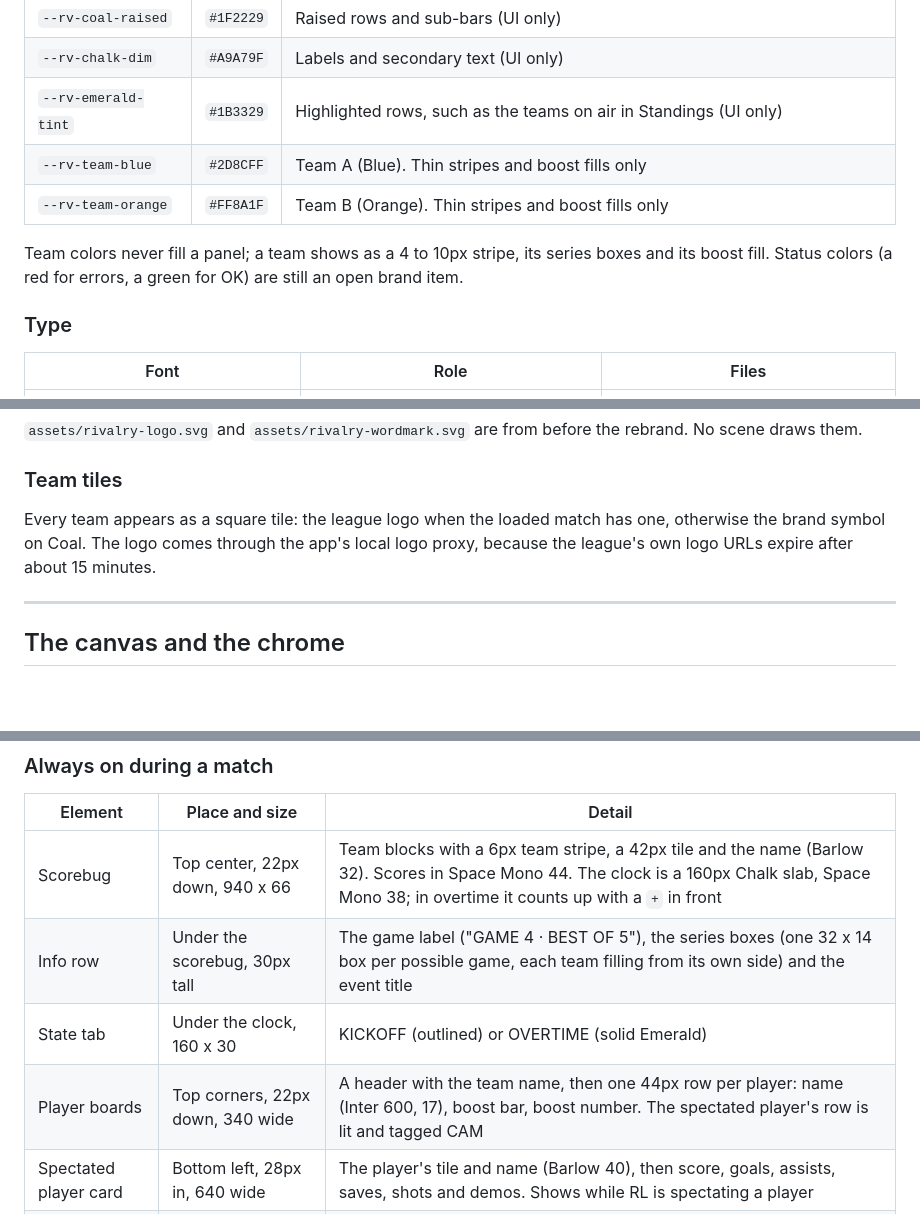
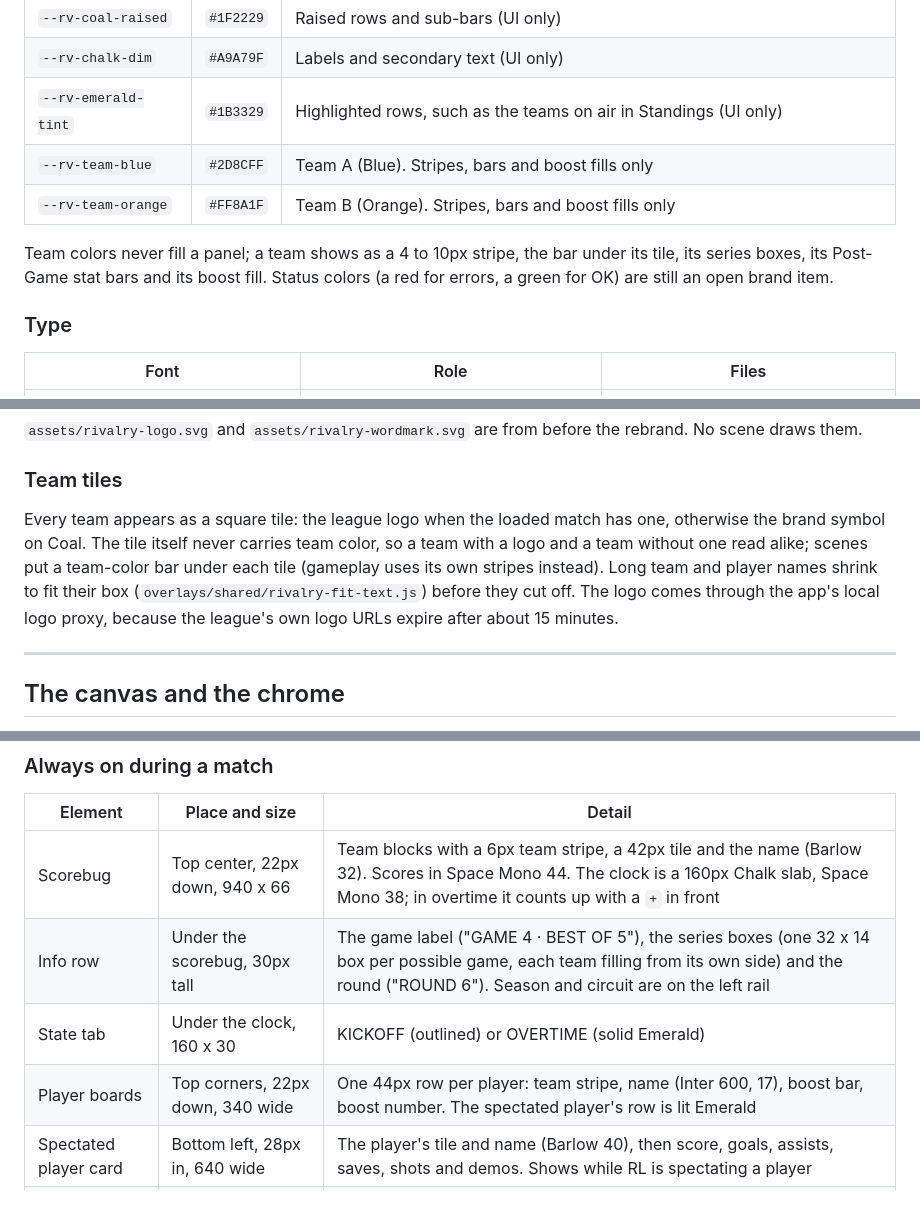
Before and after one commit to DrunkCookies0/rivalry-overlays, a Markdown page: DESIGN-SPEC.md, 3 parts joined by grey strips. GitHub-like rendering; blank space fills up the shorter version.

Commit message:
docs(design-spec): plain tiles with a team bar, names that fit, trimmed gameplay
The spec now matches the scenes: a tile never carries team color and gets
a team bar under it, long names shrink to fit, team colors also fill the
Post-Game stat bars, the scorebug's info row shows the round, the player
boards have no header or CAM tag, and the replay card has no score.

```diff
--- a/DESIGN-SPEC.md
+++ b/DESIGN-SPEC.md
@@ -21,10 +21,10 @@ Everything below comes from one file, [`assets/brand/rivalry-brand.css`](assets/
 | `--rv-coal-raised` | `#1F2229` | Raised rows and sub-bars (UI only) |
 | `--rv-chalk-dim` | `#A9A79F` | Labels and secondary text (UI only) |
 | `--rv-emerald-tint` | `#1B3329` | Highlighted rows, such as the teams on air in Standings (UI only) |
-| `--rv-team-blue` | `#2D8CFF` | Team A (Blue). Thin stripes and boost fills only |
-| `--rv-team-orange` | `#FF8A1F` | Team B (Orange). Thin stripes and boost fills only |
+| `--rv-team-blue` | `#2D8CFF` | Team A (Blue). Stripes, bars and boost fills only |
+| `--rv-team-orange` | `#FF8A1F` | Team B (Orange). Stripes, bars and boost fills only |
 
-Team colors never fill a panel; a team shows as a 4 to 10px stripe, its series boxes and its boost fill. Status colors (a red for errors, a green for OK) are still an open brand item.
+Team colors never fill a panel; a team shows as a 4 to 10px stripe, the bar under its tile, its series boxes, its Post-Game stat bars and its boost fill. Status colors (a red for errors, a green for OK) are still an open brand item.
 
 ### Type
 
@@ -55,7 +55,7 @@ All three are OFL-licensed; the licenses sit next to the files in `assets/fonts/
 
 ### Team tiles
 
-Every team appears as a square tile: the league logo when the loaded match has one, otherwise the brand symbol on Coal. The logo comes through the app's local logo proxy, because the league's own logo URLs expire after about 15 minutes.
+Every team appears as a square tile: the league logo when the loaded match has one, otherwise the brand symbol on Coal. The tile itself never carries team color, so a team with a logo and a team without one read alike; scenes put a team-color bar under each tile (gameplay uses its own stripes instead). Long team and player names shrink to fit their box (`overlays/shared/rivalry-fit-text.js`) before they cut off. The logo comes through the app's local logo proxy, because the league's own logo URLs expire after about 15 minutes.
 
 ---
 
@@ -102,9 +102,9 @@ Everything here sits inside the window. Coordinates in this section are measured
 | Element | Place and size | Detail |
 |---|---|---|
 | Scorebug | Top center, 22px down, 940 x 66 | Team blocks with a 6px team stripe, a 42px tile and the name (Barlow 32). Scores in Space Mono 44. The clock is a 160px Chalk slab, Space Mono 38; in overtime it counts up with a `+` in front |
-| Info row | Under the scorebug, 30px tall | The game label ("GAME 4 · BEST OF 5"), the series boxes (one 32 x 14 box per possible game, each team filling from its own side) and the event title |
+| Info row | Under the scorebug, 30px tall | The game label ("GAME 4 · BEST OF 5"), the series boxes (one 32 x 14 box per possible game, each team filling from its own side) and the round ("ROUND 6"). Season and circuit are on the left rail |
 | State tab | Under the clock, 160 x 30 | KICKOFF (outlined) or OVERTIME (solid Emerald) |
-| Player boards | Top corners, 22px down, 340 wide | A header with the team name, then one 44px row per player: name (Inter 600, 17), boost bar, boost number. The spectated player's row is lit and tagged CAM |
+| Player boards | Top corners, 22px down, 340 wide | One 44px row per player: team stripe, name (Inter 600, 17), boost bar, boost number. The spectated player's row is lit Emerald |
 | Spectated player card | Bottom left, 28px in, 640 wide | The player's tile and name (Barlow 40), then score, goals, assists, saves, shots and demos. Shows while RL is spectating a player |
 | Boost block | Bottom right, 28px in, 300 wide | The spectated player's boost as a big number (Space Mono 62) over 10 segments |
 
```
Also changed, not shown: other parts of DESIGN-SPEC.md (+1 -1 lines).
